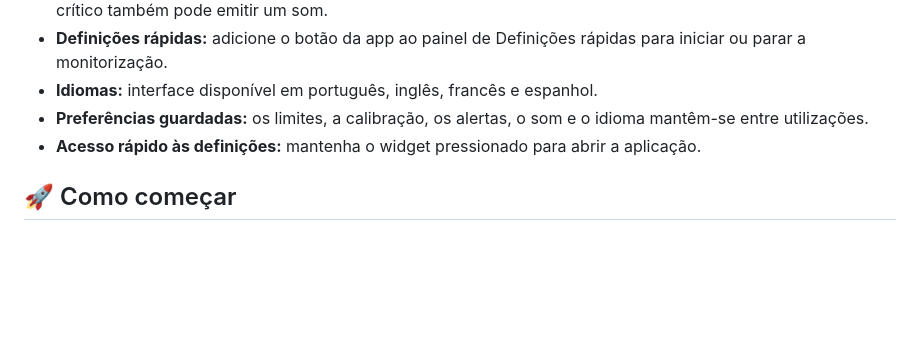
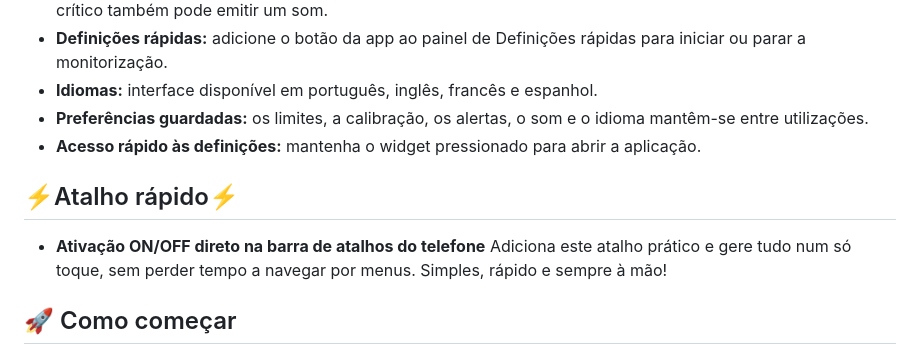
Before and after one commit to manelito20-star/Widget-temperatura-._., a Markdown page: README.md, the part around the change. Rendered like a GitHub page; blank space fills up the shorter version.

```diff
--- a/README.md
+++ b/README.md
@@ -15,6 +15,10 @@ Uma aplicação Android que mantém a temperatura estimada do dispositivo visív
 - **Idiomas:** interface disponível em português, inglês, francês e espanhol.
 - **Preferências guardadas:** os limites, a calibração, os alertas, o som e o idioma mantêm-se entre utilizações.
 - **Acesso rápido às definições:** mantenha o widget pressionado para abrir a aplicação.
+
+## ⚡Atalho rápido⚡
+
+- **Ativação ON/OFF direto na barra de atalhos do telefone** Adiciona este atalho prático e gere tudo num só toque, sem perder tempo a navegar por menus. Simples, rápido e sempre à mão!
 
 ## 🚀 Como começar
 
```
